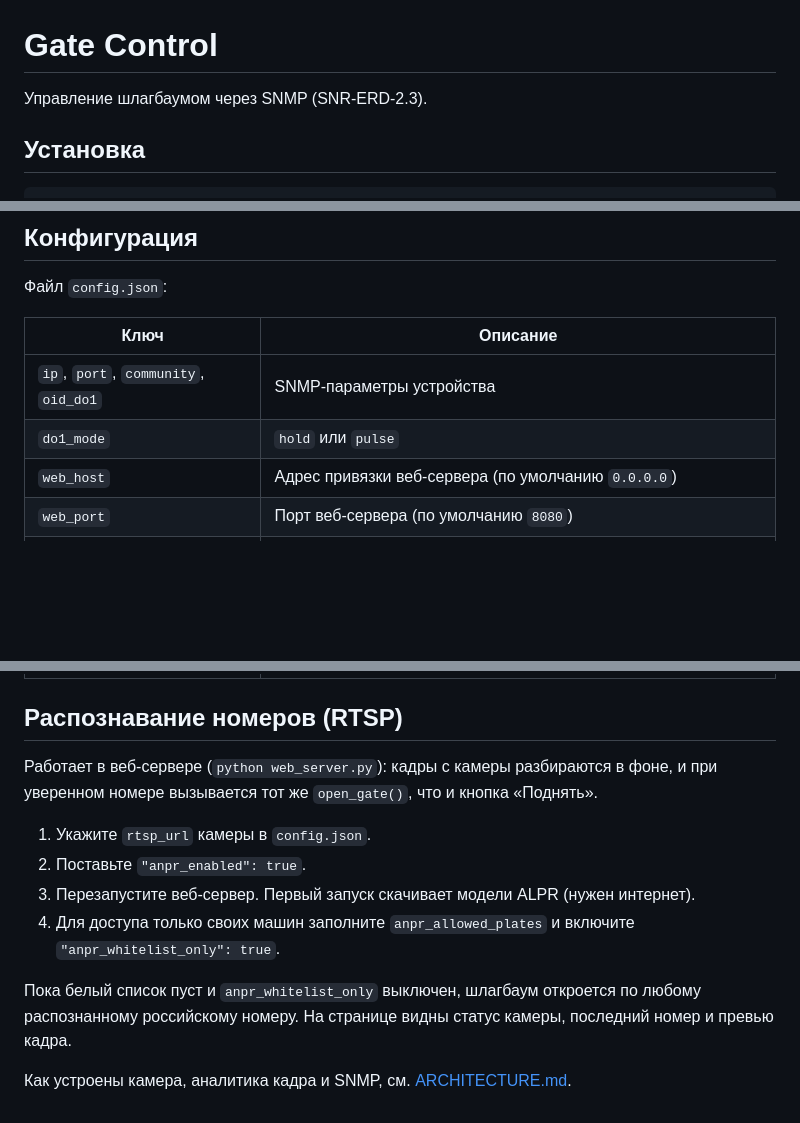
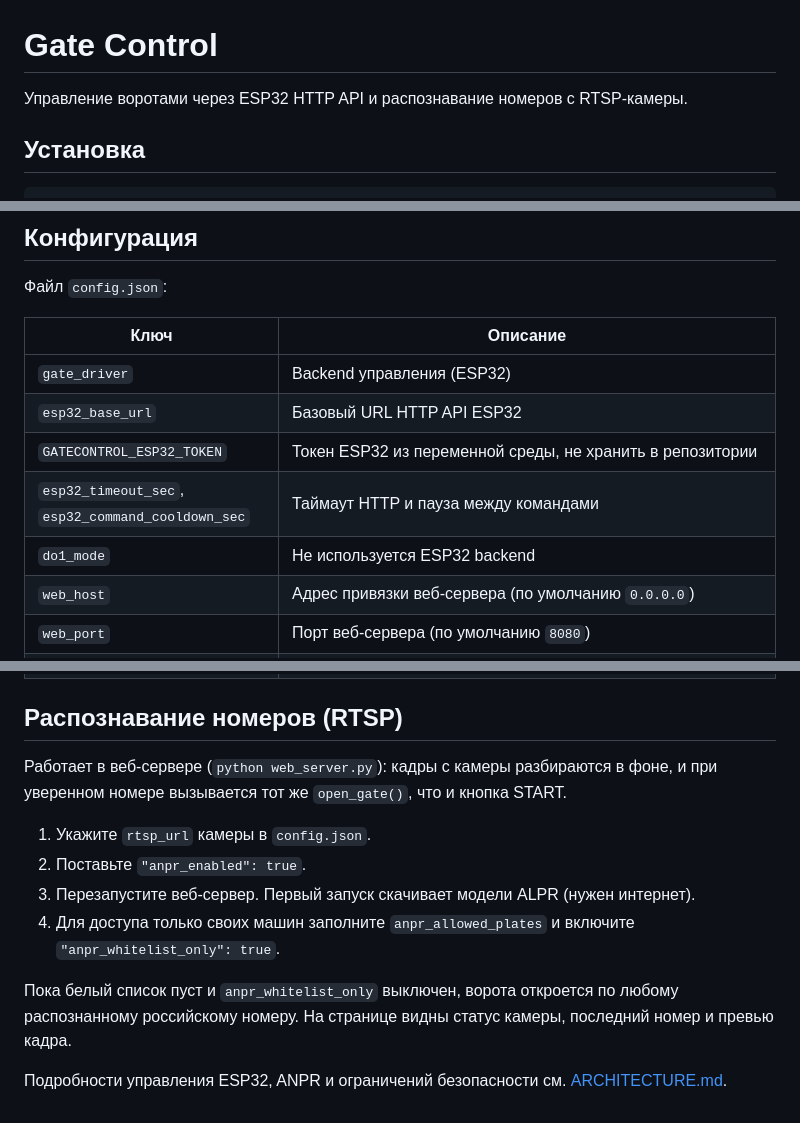
Before and after one commit to Kirovskiy22/GateControl, a Markdown page: README.md, 3 parts joined by grey strips. Drawn GitHub-style; blank space fills up the shorter version.

Commit message:
Document ESP32 HTTP setup

```diff
--- a/README.md
+++ b/README.md
@@ -1,6 +1,6 @@
 # Gate Control
 
-Управление шлагбаумом через SNMP (SNR-ERD-2.3).
+Управление воротами через ESP32 HTTP API и распознавание номеров с RTSP-камеры.
 
 ## Установка
 
@@ -61,8 +61,11 @@ python -m web.app
 
 | Ключ | Описание |
 |------|----------|
-| `ip`, `port`, `community`, `oid_do1` | SNMP-параметры устройства |
-| `do1_mode` | `hold` или `pulse` |
+| `gate_driver` | Backend управления (ESP32) |
+| `esp32_base_url` | Базовый URL HTTP API ESP32 |
+| `GATECONTROL_ESP32_TOKEN` | Токен ESP32 из переменной среды, не хранить в репозитории |
+| `esp32_timeout_sec`, `esp32_command_cooldown_sec` | Таймаут HTTP и пауза между командами |
+| `do1_mode` | Не используется ESP32 backend |
 | `web_host` | Адрес привязки веб-сервера (по умолчанию `0.0.0.0`) |
 | `web_port` | Порт веб-сервера (по умолчанию `8080`) |
 | `rtsp_url` | RTSP-адрес камеры, например `rtsp://user:pass@192.168.1.64:554/Streaming/Channels/101` |
@@ -79,13 +82,13 @@ python -m web.app
 
 ## Распознавание номеров (RTSP)
 
-Работает в веб-сервере (`python web_server.py`): кадры с камеры разбираются в фоне, и при уверенном номере вызывается тот же `open_gate()`, что и кнопка «Поднять».
+Работает в веб-сервере (`python web_server.py`): кадры с камеры разбираются в фоне, и при уверенном номере вызывается тот же `open_gate()`, что и кнопка START.
 
 1. Укажите `rtsp_url` камеры в `config.json`.
 2. Поставьте `"anpr_enabled": true`.
 3. Перезапустите веб-сервер. Первый запуск скачивает модели ALPR (нужен интернет).
 4. Для доступа только своих машин заполните `anpr_allowed_plates` и включите `"anpr_whitelist_only": true`.
 
-Пока белый список пуст и `anpr_whitelist_only` выключен, шлагбаум откроется по любому распознанному российскому номеру. На странице видны статус камеры, последний номер и превью кадра.
+Пока белый список пуст и `anpr_whitelist_only` выключен, ворота откроется по любому распознанному российскому номеру. На странице видны статус камеры, последний номер и превью кадра.
 
-Как устроены камера, аналитика кадра и SNMP, см. [ARCHITECTURE.md](ARCHITECTURE.md).
+Подробности управления ESP32, ANPR и ограничений безопасности см. [ARCHITECTURE.md](ARCHITECTURE.md).
```
Also changed, not shown: other parts of README.md (+1 -1 lines).
